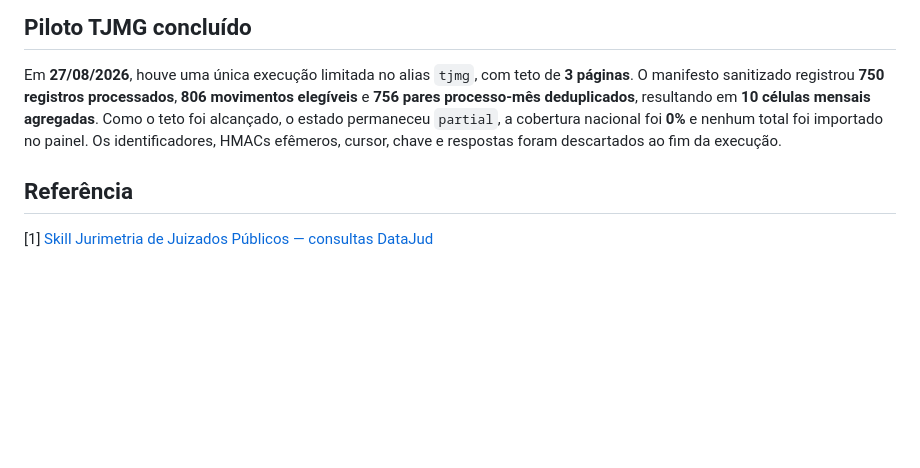
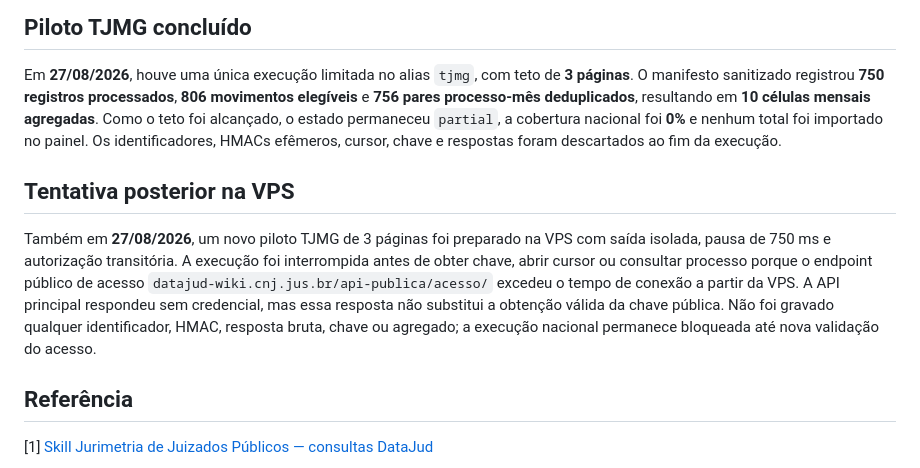
Before and after one commit to s2corporativo/juridico, a Markdown page: docs/baixas-nacionais-projeto.md, the part around the change. Rendered like a GitHub page; blank space fills up the shorter version.

```diff
--- a/docs/baixas-nacionais-projeto.md
+++ b/docs/baixas-nacionais-projeto.md
@@ -29,6 +29,10 @@ O modo de execução possui agora telemetria por alias: páginas percorridas, re
 
 Em **27/08/2026**, houve uma única execução limitada no alias `tjmg`, com teto de **3 páginas**. O manifesto sanitizado registrou **750 registros processados**, **806 movimentos elegíveis** e **756 pares processo-mês deduplicados**, resultando em **10 células mensais agregadas**. Como o teto foi alcançado, o estado permaneceu `partial`, a cobertura nacional foi **0%** e nenhum total foi importado no painel. Os identificadores, HMACs efêmeros, cursor, chave e respostas foram descartados ao fim da execução.
 
+## Tentativa posterior na VPS
+
+Também em **27/08/2026**, um novo piloto TJMG de 3 páginas foi preparado na VPS com saída isolada, pausa de 750 ms e autorização transitória. A execução foi interrompida antes de obter chave, abrir cursor ou consultar processo porque o endpoint público de acesso `datajud-wiki.cnj.jus.br/api-publica/acesso/` excedeu o tempo de conexão a partir da VPS. A API principal respondeu sem credencial, mas essa resposta não substitui a obtenção válida da chave pública. Não foi gravado qualquer identificador, HMAC, resposta bruta, chave ou agregado; a execução nacional permanece bloqueada até nova validação do acesso.
+
 ## Referência
 
 [1] [Skill Jurimetria de Juizados Públicos — consultas DataJud](../skills/jurimetria-juizados-publicos/references/datajud_queries.md)
```
Also changed, not shown: todo.md (+1 -1 lines).
